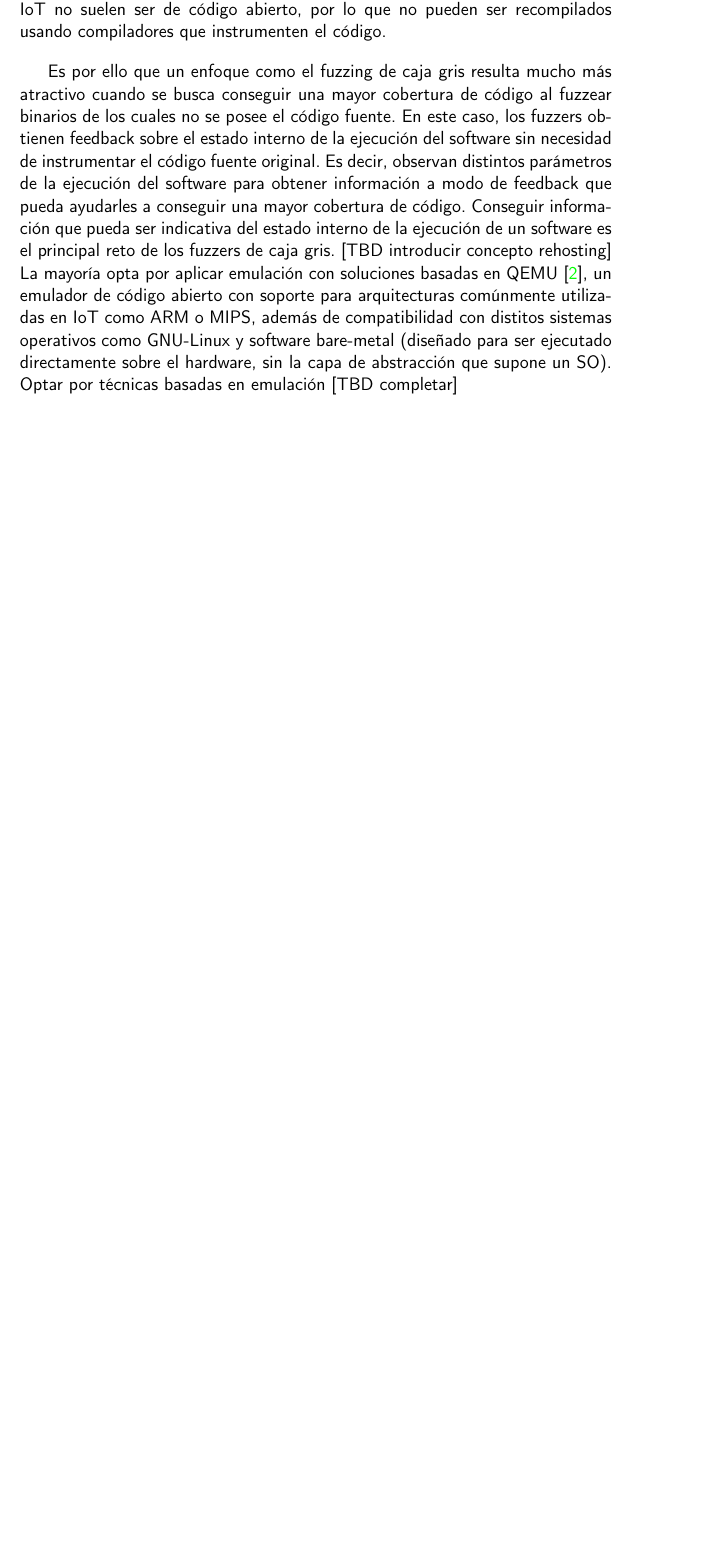
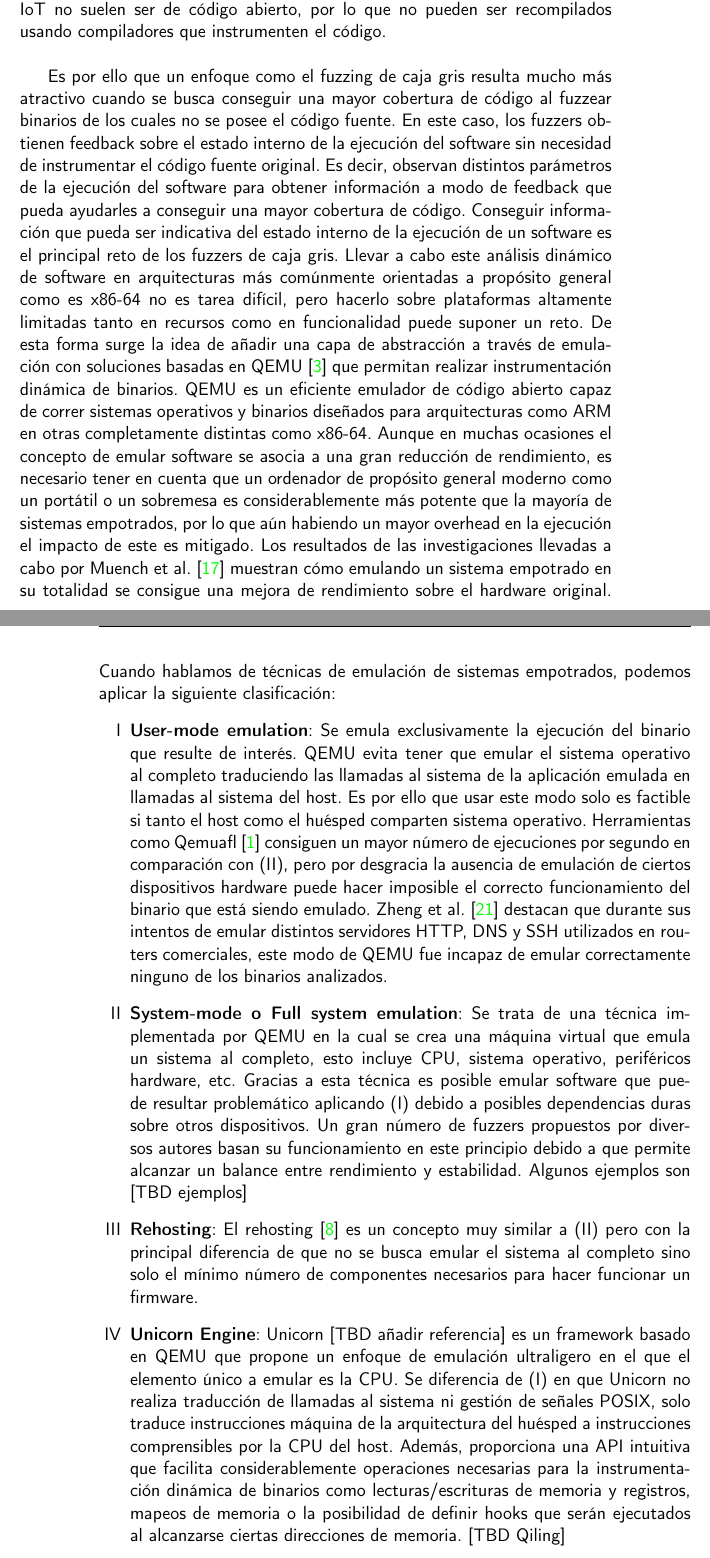
Before and after one commit to Olasergiolas/TFG, a LaTeX thesis (Memoria/doc/proyecto.tex, which reads Memoria/doc/secciones/03_estado_del_arte.tex): part of page 25 of 36 before the commit and two parts of pages 25 and 26 of 39 after it, the two joined at a grey line, cut so that both start at the same text, the shorter picture padded with empty space. Compiled offline with pdfLaTeX.

Commit message:
Emulation state-of-the-art #14
Progress on talking about current emulation approaches for IoT devices.

```diff
--- a/Memoria/doc/secciones/03_estado_del_arte.tex
+++ b/Memoria/doc/secciones/03_estado_del_arte.tex
@@ -69,7 +69,32 @@ al fuzzear binarios de los cuales no se posee el código fuente. En este caso, l
 del software sin necesidad de instrumentar el código fuente original.
 Es decir, observan distintos parámetros de la ejecución del software para obtener información a modo de feedback que pueda ayudarles
 a conseguir una mayor cobertura de código. Conseguir información que pueda ser indicativa del estado interno de la ejecución de un software es
-el principal reto de los fuzzers de caja gris. [TBD introducir concepto rehosting] La mayoría opta por aplicar emulación con soluciones basadas en QEMU\cite{qemu}, un emulador de código abierto con
-soporte para arquitecturas comúnmente utilizadas en IoT como ARM o MIPS, además de compatibilidad con distitos sistemas operativos como GNU-Linux y
-software bare-metal (diseñado para ser ejecutado directamente sobre el hardware, sin la capa de abstracción que supone un SO). Optar por técnicas
-basadas en emulación [TBD completar]
+el principal reto de los fuzzers de caja gris. Llevar a cabo este análisis dinámico de software en arquitecturas más comúnmente orientadas a
+propósito general como es x86-64 no es tarea difícil, pero hacerlo sobre plataformas altamente limitadas tanto en recursos como en funcionalidad
+puede suponer un reto. De esta forma surge la idea de añadir una capa de abstracción a través de emulación con soluciones basadas en QEMU\cite{qemu}
+que permitan realizar instrumentación dinámica de binarios. QEMU es un eficiente emulador de código abierto capaz de correr sistemas operativos y binarios
+diseñados para arquitecturas como ARM en otras completamente distintas como x86-64. Aunque en muchas ocasiones el concepto de emular software se asocia a
+una gran reducción de rendimiento, es necesario tener en cuenta que un ordenador de propósito general moderno como un portátil o un sobremesa es
+considerablemente más potente que la mayoría de sistemas empotrados, por lo que aún habiendo un mayor overhead en la ejecución el impacto de este es mitigado.
+Los resultados de las investigaciones llevadas a cabo por Muench et al.\cite{Muench2018} muestran cómo emulando un sistema empotrado en su totalidad
+se consigue una mejora de rendimiento sobre el hardware original.
+Cuando hablamos de técnicas de emulación de sistemas empotrados, podemos aplicar la siguiente clasificación:
+\begin{enumerate}[I]
+    \item \textbf{User-mode emulation}: Se emula exclusivamente la ejecución del binario que resulte de interés. QEMU evita tener que emular el sistema
+    operativo al completo traduciendo las llamadas al sistema de la aplicación emulada en llamadas al sistema del host. Es por ello que usar este modo
+    solo es factible si tanto el host como el huésped comparten sistema operativo. Herramientas como Qemuafl\cite{qemuafl} consiguen un mayor número de
+    ejecuciones por segundo en comparación con (II), pero por desgracia la ausencia de emulación de ciertos dispositivos hardware puede hacer imposible
+    el correcto funcionamiento del binario que está siendo emulado. Zheng et al.\cite{Zheng2019} destacan que durante sus intentos de emular distintos
+    servidores HTTP, DNS y SSH utilizados en routers comerciales, este modo de QEMU fue incapaz de emular correctamente ninguno de los binarios analizados.
+    \item \textbf{System-mode o Full system emulation}: Se trata de una técnica implementada por QEMU en la cual se crea una máquina virtual que emula un
+    sistema al completo, esto incluye CPU, sistema operativo, periféricos hardware, etc. Gracias a esta técnica es posible emular software que puede resultar
+    problemático aplicando (I) debido a posibles dependencias duras sobre otros dispositivos. Un gran número de fuzzers propuestos por diversos autores
+    basan su funcionamiento en este principio debido a que permite alcanzar un balance entre rendimiento y estabilidad. Algunos ejemplos son [TBD ejemplos]
+    \item \textbf{Rehosting}: El rehosting\cite{Fasano2021} es un concepto muy similar a (II) pero con la principal diferencia de que no se busca emular el
+    sistema al completo sino solo el mínimo número de componentes necesarios para hacer funcionar un firmware.
+    \item \textbf{Unicorn Engine}: Unicorn [TBD añadir referencia] es un framework basado en QEMU que propone un enfoque de emulación ultraligero en el que el elemento único a
+    emular es la CPU. Se diferencia de (I) en que Unicorn no realiza traducción de llamadas al sistema ni gestión de señales POSIX, solo traduce instrucciones
+    máquina de la arquitectura del huésped a instrucciones comprensibles por la CPU del host. Además, proporciona una API intuitiva que facilita
+    considerablemente operaciones necesarias para la instrumentación dinámica de binarios como lecturas/escrituras de memoria y registros, mapeos de memoria o
+    la posibilidad de definir hooks que serán ejecutados al alcanzarse ciertas direcciones de memoria. [TBD Qiling]
+    \item \textbf{Augmented process emulation}:
```
Also changed, not shown: Memoria/doc/bibliografia.bib (+39 -0 lines), Memoria/doc/secciones/03_estado_del_arte.tex (19 more changed lines).
